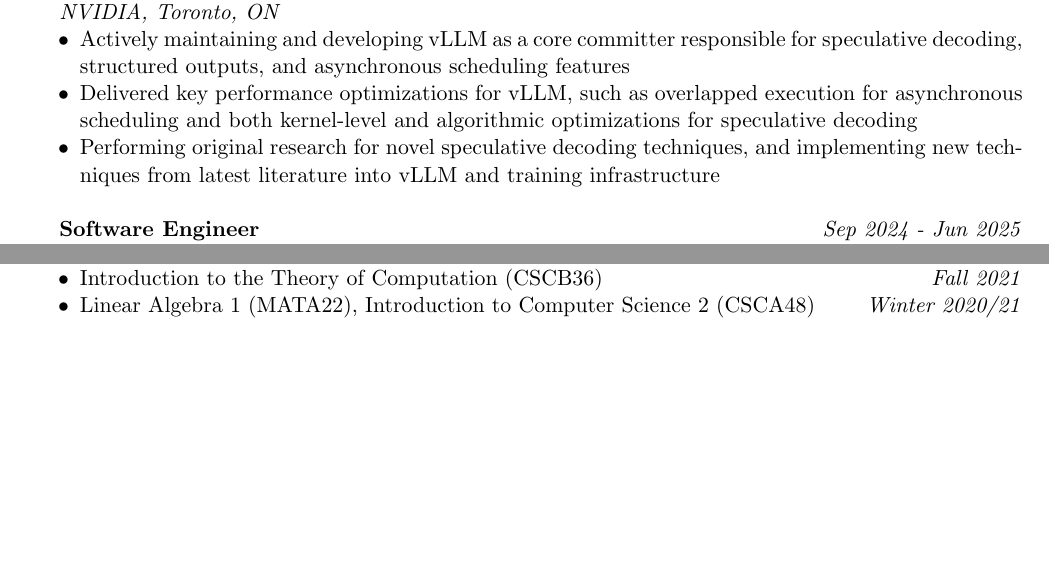
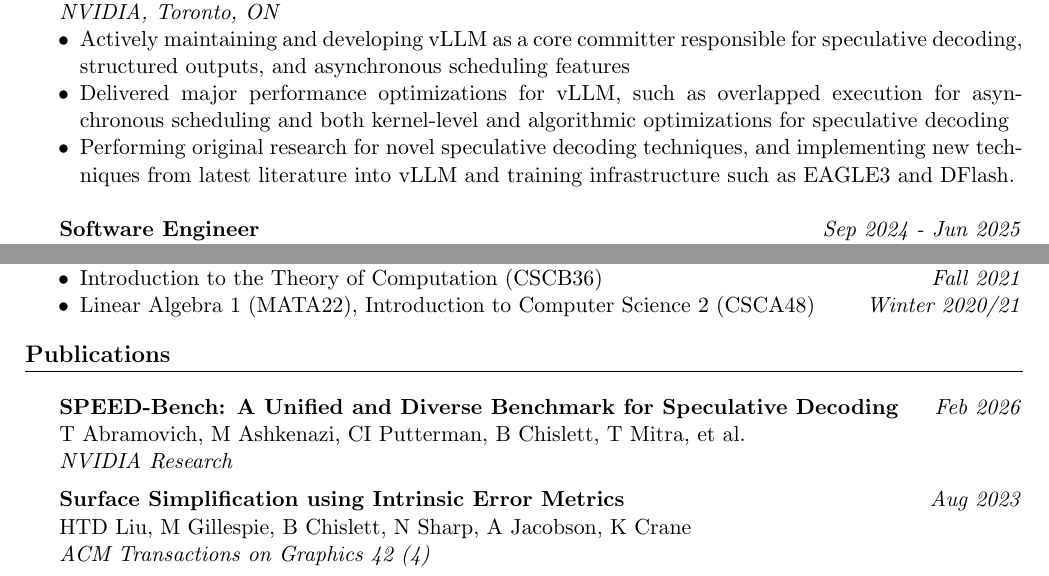
Before and after one commit to benchislett/Resume, a LaTeX CV (resume.tex): two parts of pages 1 and 2 of 2, joined at a grey line, cut so that both start at the same text, the shorter picture padded with empty space. Compiled offline with pdfLaTeX.

Commit message:
update with publications and specdec algorithms refs

```diff
--- a/resume.tex
+++ b/resume.tex
@@ -57,8 +57,8 @@
 \textit{NVIDIA, Toronto, ON}
 \begin{itemize}
   \item Actively maintaining and developing vLLM as a core committer responsible for speculative decoding, structured outputs, and asynchronous scheduling features
-  \item Delivered key performance optimizations for vLLM, such as overlapped execution for asynchronous scheduling and both kernel-level and algorithmic optimizations for speculative decoding
-  \item Performing original research for novel speculative decoding techniques, and implementing new techniques from latest literature into vLLM and training infrastructure \\
+  \item Delivered major performance optimizations for vLLM, such as overlapped execution for asynchronous scheduling and both kernel-level and algorithmic optimizations for speculative decoding
+  \item Performing original research for novel speculative decoding techniques, and implementing new techniques from latest literature into vLLM and training infrastructure such as EAGLE3 and DFlash. \\
 \end{itemize}
 
 \textbf{Software Engineer}
@@ -160,4 +160,20 @@
 
 \end{section}
 
+\begin{section}{Publications}
+
+\textbf{SPEED-Bench: A Unified and Diverse Benchmark for Speculative Decoding}
+\hfill \textit{Feb 2026}\\*
+T Abramovich, M Ashkenazi, CI Putterman, B Chislett, T Mitra, et al.\\*
+\textit{NVIDIA Research}
+
+\vspace{0.5em}
+
+\textbf{Surface Simplification using Intrinsic Error Metrics}
+\hfill \textit{Aug 2023}\\*
+HTD Liu, M Gillespie, B Chislett, N Sharp, A Jacobson, K Crane\\*
+\textit{ACM Transactions on Graphics 42 (4)}
+
+\end{section}
+
 \end{document}
```
Also changed, not shown: resume.pdf.
